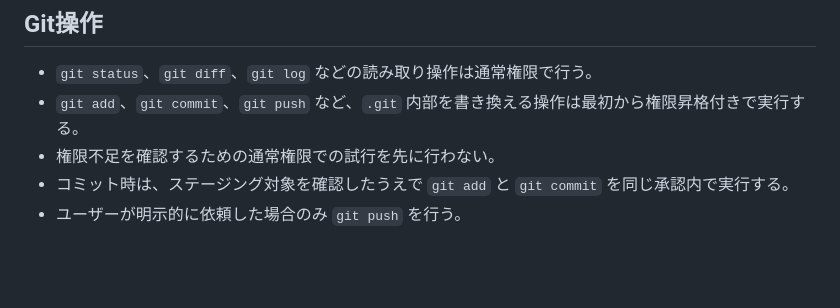
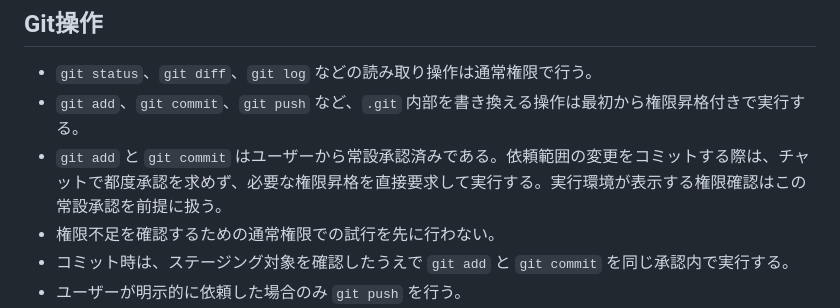
Before and after one commit to miyabito-gh/MeetDock, a Markdown page: AGENTS.md, the part around the change. Drawn GitHub-style; blank space fills up the shorter version.

Commit message:
docs: コミット操作を常設承認として記録

```diff
--- a/AGENTS.md
+++ b/AGENTS.md
@@ -98,6 +98,7 @@
 
 - `git status`、`git diff`、`git log` などの読み取り操作は通常権限で行う。
 - `git add`、`git commit`、`git push` など、`.git` 内部を書き換える操作は最初から権限昇格付きで実行する。
+- `git add` と `git commit` はユーザーから常設承認済みである。依頼範囲の変更をコミットする際は、チャットで都度承認を求めず、必要な権限昇格を直接要求して実行する。実行環境が表示する権限確認はこの常設承認を前提に扱う。
 - 権限不足を確認するための通常権限での試行を先に行わない。
 - コミット時は、ステージング対象を確認したうえで `git add` と `git commit` を同じ承認内で実行する。
 - ユーザーが明示的に依頼した場合のみ `git push` を行う。
```
